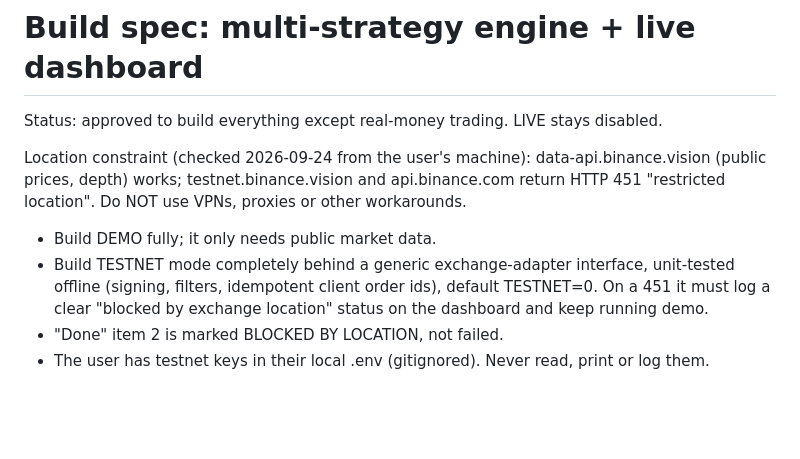
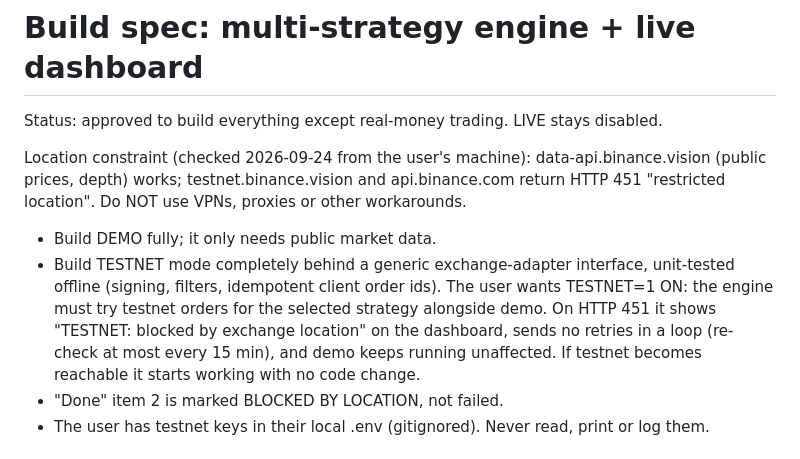
Before and after one commit to jurat11/crypto-bot, a Markdown page: SPEC.md, the part around the change. GitHub-like rendering; blank space fills up the shorter version.

Commit message:
Spec: testnet on by default, shows blocked status on 451
Co-Authored-By: Claude Opus 5.5 <noreply@anthropic.com>

```diff
--- a/SPEC.md
+++ b/SPEC.md
@@ -4,7 +4,7 @@ Status: approved to build everything except real-money trading. LIVE stays disab
 
 Location constraint (checked 2026-09-24 from the user's machine): data-api.binance.vision (public prices, depth) works; testnet.binance.vision and api.binance.com return HTTP 451 "restricted location". Do NOT use VPNs, proxies or other workarounds.
 - Build DEMO fully; it only needs public market data.
-- Build TESTNET mode completely behind a generic exchange-adapter interface, unit-tested offline (signing, filters, idempotent client order ids), default TESTNET=0. On a 451 it must log a clear "blocked by exchange location" status on the dashboard and keep running demo.
+- Build TESTNET mode completely behind a generic exchange-adapter interface, unit-tested offline (signing, filters, idempotent client order ids). The user wants TESTNET=1 ON: the engine must try testnet orders for the selected strategy alongside demo. On HTTP 451 it shows "TESTNET: blocked by exchange location" on the dashboard, sends no retries in a loop (re-check at most every 15 min), and demo keeps running unaffected. If testnet becomes reachable it starts working with no code change.
 - "Done" item 2 is marked BLOCKED BY LOCATION, not failed.
 - The user has testnet keys in their local .env (gitignored). Never read, print or log them.
 
```
